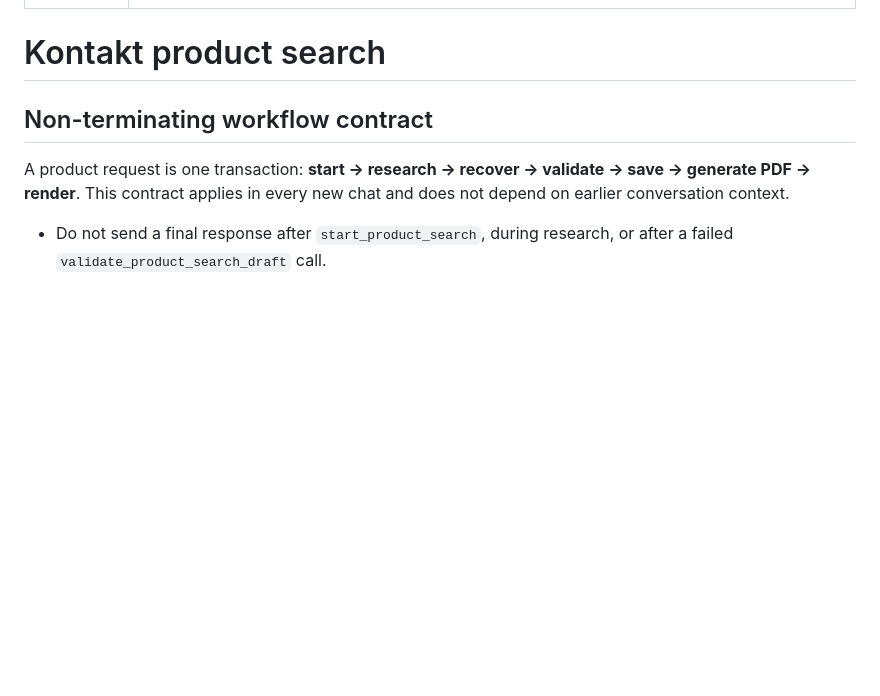
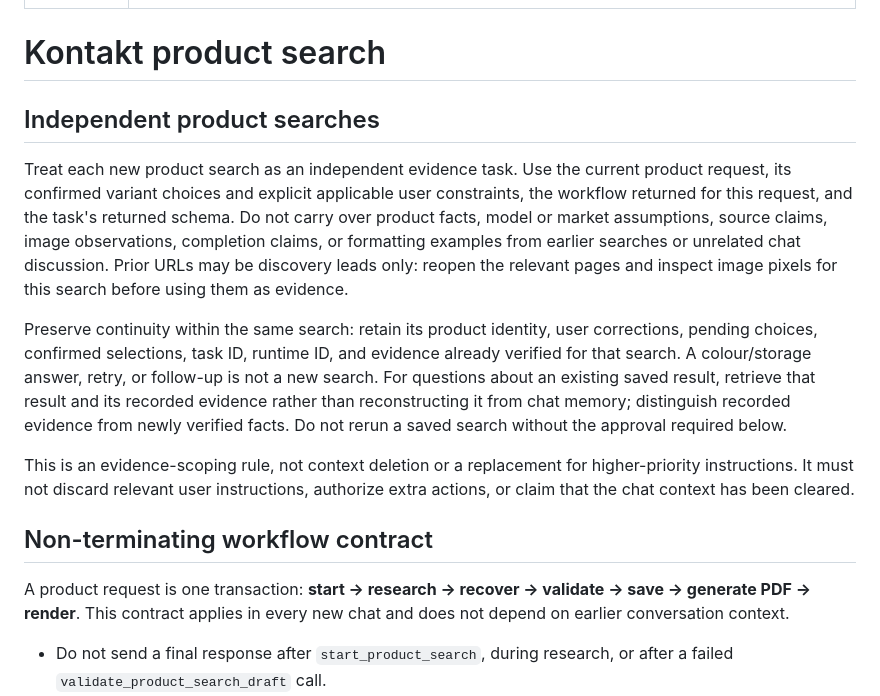
Before and after one commit to bagirzadeayaz/parameter-plugin, a Markdown page: plugins/kontakt-parameter/workflow.md, the part around the change. Drawn GitHub-style; blank space fills up the shorter version.

Commit message:
Scope each product search to independently verified evidence

```diff
--- a/plugins/kontakt-parameter/workflow.md
+++ b/plugins/kontakt-parameter/workflow.md
@@ -4,6 +4,14 @@ description: Use Kontakt Parameter whenever a user submits a bare product name o
 ---
 
 # Kontakt product search
+
+## Independent product searches
+
+Treat each new product search as an independent evidence task. Use the current product request, its confirmed variant choices and explicit applicable user constraints, the workflow returned for this request, and the task's returned schema. Do not carry over product facts, model or market assumptions, source claims, image observations, completion claims, or formatting examples from earlier searches or unrelated chat discussion. Prior URLs may be discovery leads only: reopen the relevant pages and inspect image pixels for this search before using them as evidence.
+
+Preserve continuity within the same search: retain its product identity, user corrections, pending choices, confirmed selections, task ID, runtime ID, and evidence already verified for that search. A colour/storage answer, retry, or follow-up is not a new search. For questions about an existing saved result, retrieve that result and its recorded evidence rather than reconstructing it from chat memory; distinguish recorded evidence from newly verified facts. Do not rerun a saved search without the approval required below.
+
+This is an evidence-scoping rule, not context deletion or a replacement for higher-priority instructions. It must not discard relevant user instructions, authorize extra actions, or claim that the chat context has been cleared.
 
 ## Non-terminating workflow contract
 
```
